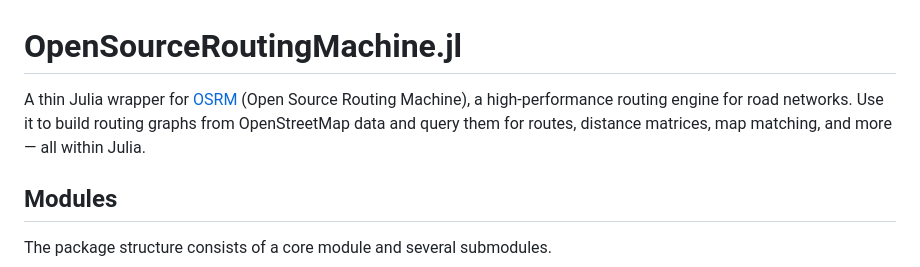
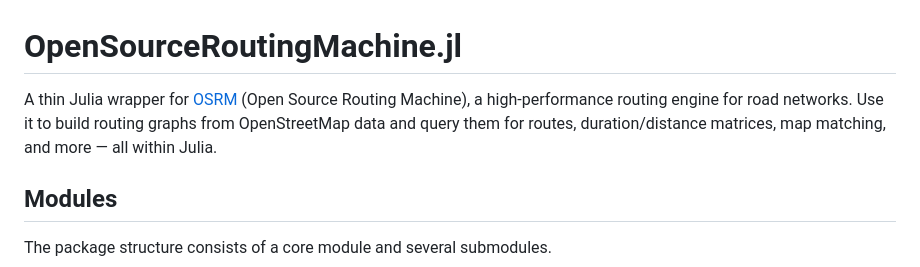
Before and after one commit to moviro-hub/OpenSourceRoutingMachine.jl, a Markdown page: README.md, the part around the change. Drawn GitHub-style.

Commit message:
Clarify duration/distance matrices
Updated README to specify 'duration' in distance matrices.

```diff
--- a/README.md
+++ b/README.md
@@ -1,7 +1,7 @@
 # OpenSourceRoutingMachine.jl
 
 A thin Julia wrapper for [OSRM](https://project-osrm.org/) (Open Source Routing Machine), a high-performance routing engine for road networks.
-Use it to build routing graphs from OpenStreetMap data and query them for routes, distance matrices, map matching, and more — all within Julia.
+Use it to build routing graphs from OpenStreetMap data and query them for routes, duration/distance matrices, map matching, and more — all within Julia.
 
 ## Modules
 
```
